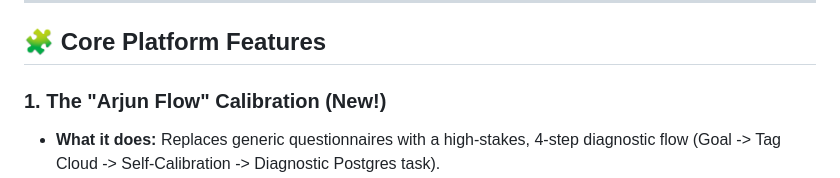
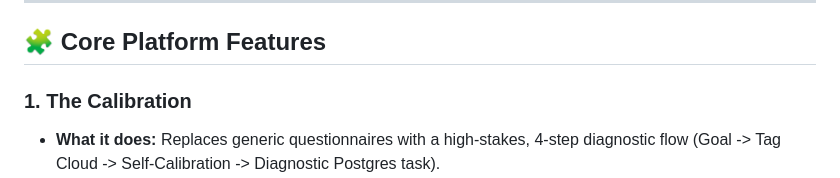
Before and after one commit to greyshma/Skillon, a Markdown page: README.md, the part around the change. Rendered like a GitHub page.

```diff
--- a/README.md
+++ b/README.md
@@ -18,7 +18,7 @@ Most apps force users into static quizzes or one-size-fits-all roadmaps. Skillon
 
 ## 🧩 Core Platform Features
 
-### 1. The "Arjun Flow" Calibration (New!)
+### 1. The Calibration
 - **What it does:** Replaces generic questionnaires with a high-stakes, 4-step diagnostic flow (Goal -> Tag Cloud -> Self-Calibration -> Diagnostic Postgres task).
 - **Tech Logic:** Uses OpenAI (GPT-4) to read free-text answers and locate exact percentage gaps in your knowledge, routing you safely away from beginner material directly to advanced architectural nodes.
 
```
